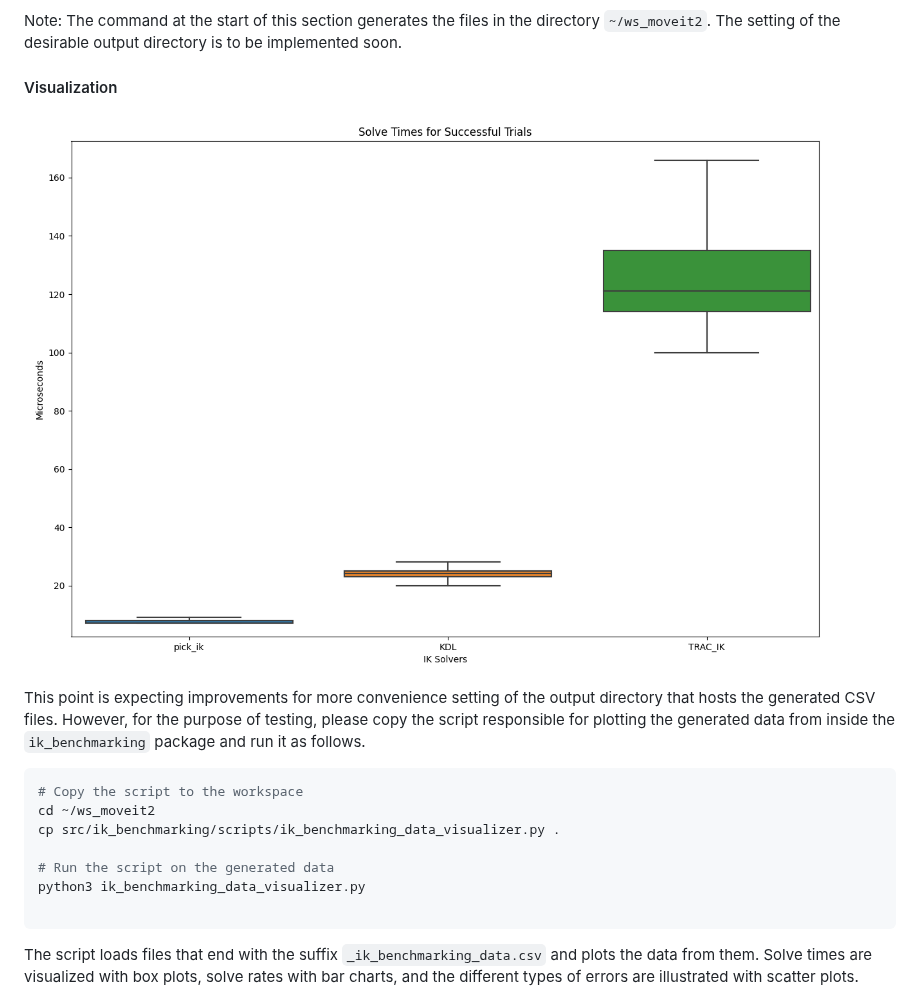
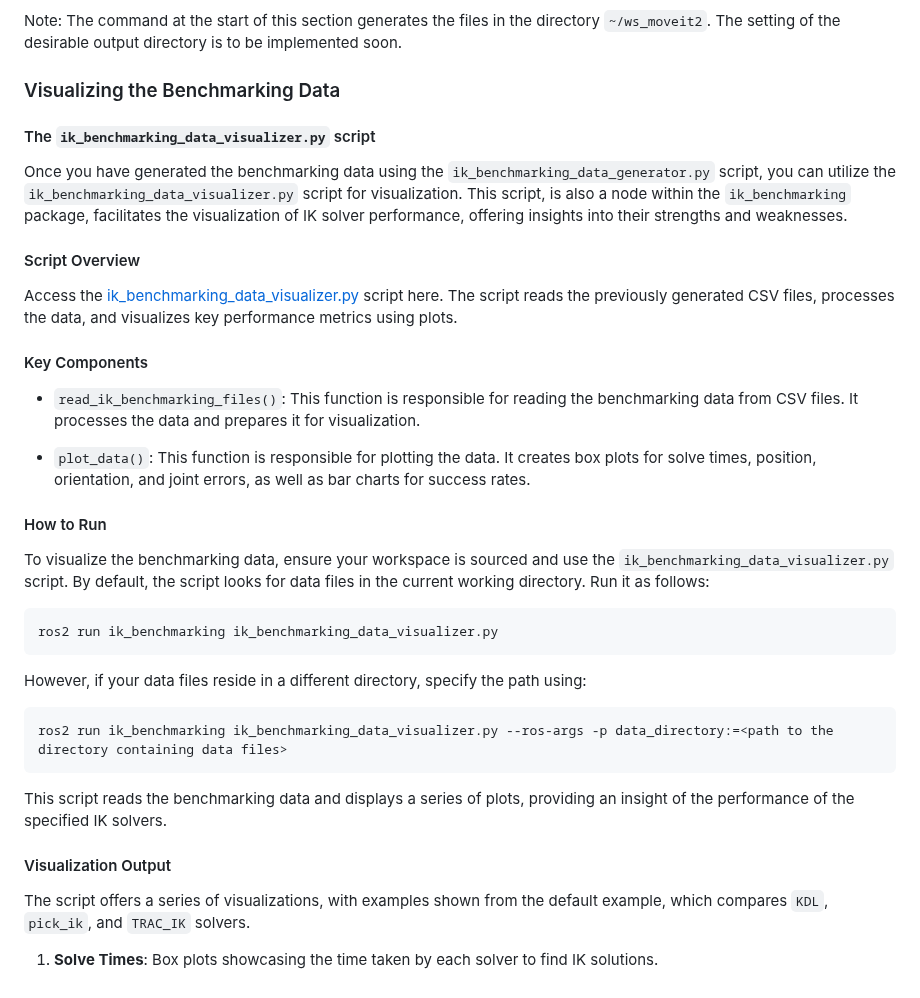
Before and after one commit to PickNikRobotics/ik_benchmarking, a Markdown page: README.md, the part around one of its changes. Rendered like a GitHub page; pictures changed too: figures/box_plot_solve_time.png.

Commit message:
Write the visualization section with figures

````diff
--- a/README.md
+++ b/README.md
@@ -184,23 +184,48 @@ while the `solver_name` is loaded from the `ik_benchmarking.yaml` config file.
 Note: The command at the start of this section generates the files in the directory `~/ws_moveit2`.
 The setting of the desirable output directory is to be implemented soon.
 
-#### Visualization
-![](figures/box_plot_solve_time.png)
+### Visualizing the Benchmarking Data
 
-This point is expecting improvements for more convenience setting of the output directory
-that hosts the generated CSV files. However, for the purpose of testing, please copy the script
-responsible for plotting the generated data from inside the `ik_benchmarking` package and run it as follows.
+#### The `ik_benchmarking_data_visualizer.py` script
+
+Once you have generated the benchmarking data using the `ik_benchmarking_data_generator.py` script,
+you can utilize the `ik_benchmarking_data_visualizer.py` script for visualization.
+This script, is also a node within the `ik_benchmarking` package, facilitates the visualization of IK solver performance,
+offering insights into their strengths and weaknesses.
+
+#### Script Overview
+
+Access the [ik_benchmarking_data_visualizer.py](./scripts/ik_benchmarking_data_visualizer.py) script here.
+The script reads the previously generated CSV files, processes the data, and visualizes key performance metrics using plots.
+
+#### Key Components
+
+- `read_ik_benchmarking_files()`: This function is responsible for reading the benchmarking data from CSV files.
+It processes the data and prepares it for visualization.
+
+- `plot_data()`: This function is responsible for plotting the data. It creates box plots for solve times,
+position, orientation, and joint errors, as well as bar charts for success rates.
+
+#### How to Run
+
+To visualize the benchmarking data, ensure your workspace is sourced and use the `ik_benchmarking_data_visualizer.py` script.
+By default, the script looks for data files in the current working directory. Run it as follows:
 
 ```bash
-# Copy the script to the workspace
-cd ~/ws_moveit2
-cp src/ik_benchmarking/scripts/ik_benchmarking_data_visualizer.py .
-
-# Run the script on the generated data
-python3 ik_benchmarking_data_visualizer.py
-
+ros2 run ik_benchmarking ik_benchmarking_data_visualizer.py
 ```
 
-The script loads files that end with the suffix `_ik_benchmarking_data.csv` and plots the data from them.
-Solve times are visualized with box plots, solve rates with bar charts,
-and the different types of errors are illustrated with scatter plots.
+However, if your data files reside in a different directory, specify the path using:
+
+```bash
+ros2 run ik_benchmarking ik_benchmarking_data_visualizer.py --ros-args -p data_directory:=<path to the directory containing data files>
+```
+
+This script reads the benchmarking data and displays a series of plots, providing an insight of the performance of the specified IK solvers.
+
+#### Visualization Output
+
+The script offers a series of visualizations, with examples shown from the default example, which compares `KDL`, `pick_ik`, and `TRAC_IK` solvers.
+
+1. **Solve Times**: Box plots showcasing the time taken by each solver to find IK solutions.
+
````
Also changed, not shown: other parts of README.md (+23 -2 lines), figures/bar_plot_success_rate.png (added), figures/box_plot_angle_error.png (added), figures/box_plot_orientation_error.png (added), figures/box_plot_position_error.png (added), figures/box_plot_solve_time_.png (added).
